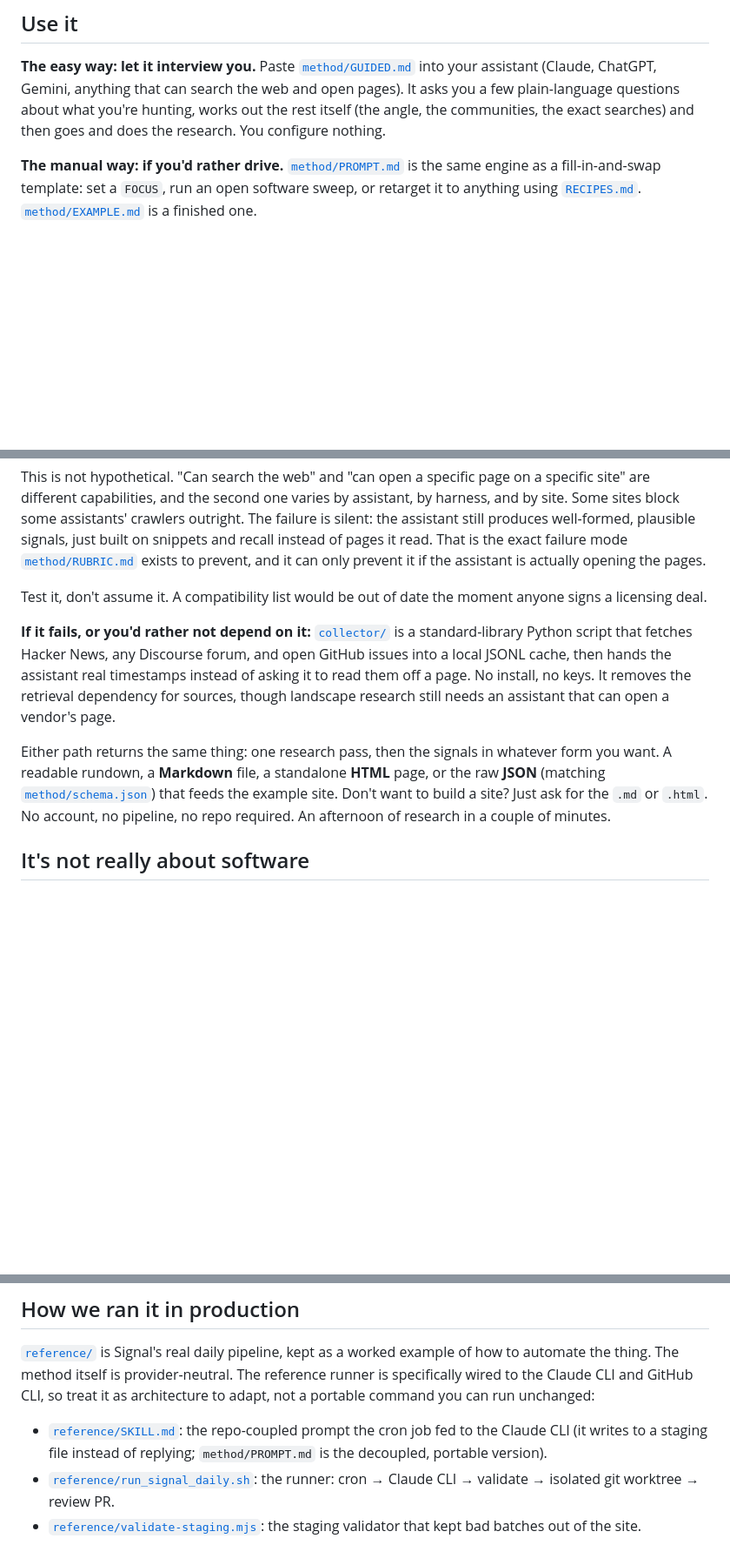
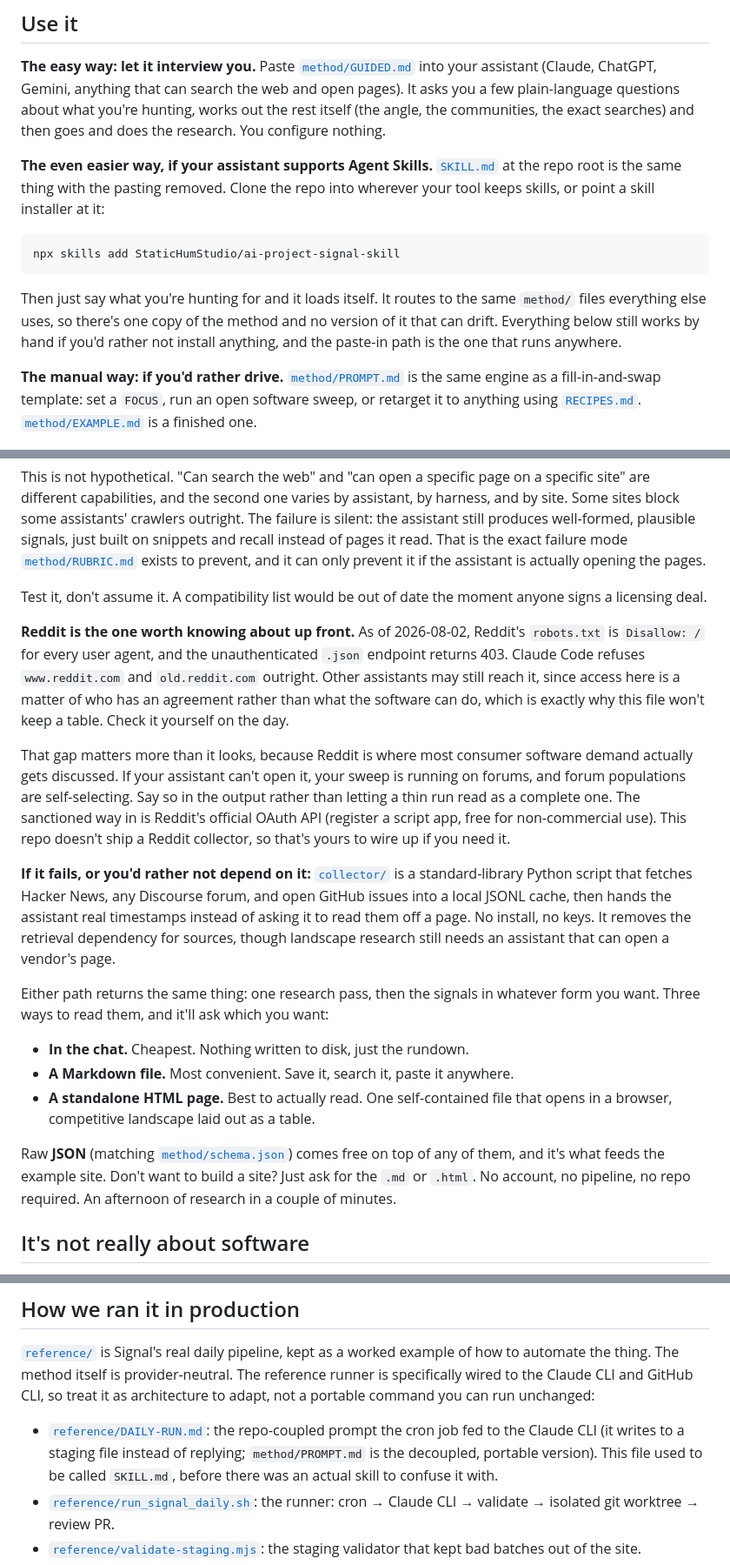
Before and after one commit to StaticHumStudio/ai-project-signal-skill, a Markdown page: README.md, 3 parts joined by grey strips. Shown at 87% size. Drawn GitHub-style; blank space fills up the shorter version.

````diff
--- a/README.md
+++ b/README.md
@@ -47,6 +47,21 @@ plain-language questions about what you're hunting, works out the rest itself
 (the angle, the communities, the exact searches) and then goes and does the
 research. You configure nothing.
 
+**The even easier way, if your assistant supports Agent Skills.**
+[`SKILL.md`](./SKILL.md) at the repo root is the same thing with the pasting
+removed. Clone the repo into wherever your tool keeps skills, or point a skill
+installer at it:
+
+```bash
+npx skills add StaticHumStudio/ai-project-signal-skill
+```
+
+Then just say what you're hunting for and it loads itself. It routes to the
+same `method/` files everything else uses, so there's one copy of the method
+and no version of it that can drift. Everything below still works by hand if
+you'd rather not install anything, and the paste-in path is the one that runs
+anywhere.
+
 **The manual way: if you'd rather drive.**
 [`method/PROMPT.md`](./method/PROMPT.md) is the same engine as a fill-in-and-swap
 template: set a `FOCUS`, run an open software sweep, or retarget it to anything
@@ -72,6 +87,21 @@ pages.
 Test it, don't assume it. A compatibility list would be out of date the moment
 anyone signs a licensing deal.
 
+**Reddit is the one worth knowing about up front.** As of 2026-08-02, Reddit's
+`robots.txt` is `Disallow: /` for every user agent, and the unauthenticated
+`.json` endpoint returns 403. Claude Code refuses `www.reddit.com` and
+`old.reddit.com` outright. Other assistants may still reach it, since access
+here is a matter of who has an agreement rather than what the software can do,
+which is exactly why this file won't keep a table. Check it yourself on the day.
+
+That gap matters more than it looks, because Reddit is where most consumer
+software demand actually gets discussed. If your assistant can't open it, your
+sweep is running on forums, and forum populations are self-selecting. Say so in
+the output rather than letting a thin run read as a complete one. The
+sanctioned way in is Reddit's official OAuth API (register a script app, free
+for non-commercial use). This repo doesn't ship a Reddit collector, so that's
+yours to wire up if you need it.
+
 **If it fails, or you'd rather not depend on it:**
 [`collector/`](./collector) is a standard-library Python script that fetches
 Hacker News, any Discourse forum, and open GitHub issues into a local JSONL
@@ -81,11 +111,17 @@ sources, though landscape research still needs an assistant that can open a
 vendor's page.
 
 Either path returns the same thing: one research pass, then the signals in
-whatever form you want. A readable rundown, a **Markdown** file, a standalone
-**HTML** page, or the raw **JSON** (matching
-[`method/schema.json`](./method/schema.json)) that feeds the example site. Don't
-want to build a site? Just ask for the `.md` or `.html`. No account, no
-pipeline, no repo required. An afternoon of research in a couple of minutes.
+whatever form you want. Three ways to read them, and it'll ask which you want:
+
+- **In the chat.** Cheapest. Nothing written to disk, just the rundown.
+- **A Markdown file.** Most convenient. Save it, search it, paste it anywhere.
+- **A standalone HTML page.** Best to actually read. One self-contained file
+  that opens in a browser, competitive landscape laid out as a table.
+
+Raw **JSON** (matching [`method/schema.json`](./method/schema.json)) comes free
+on top of any of them, and it's what feeds the example site. Don't want to build
+a site? Just ask for the `.md` or `.html`. No account, no pipeline, no repo
+required. An afternoon of research in a couple of minutes.
 
 ## It's not really about software
 
@@ -208,9 +244,11 @@ The reference runner is specifically wired to the Claude CLI and GitHub CLI,
 so treat it as architecture to adapt, not a portable command you can run
 unchanged:
 
-- [`reference/SKILL.md`](./reference/SKILL.md): the repo-coupled prompt the
-  cron job fed to the Claude CLI (it writes to a staging file instead of
-  replying; `method/PROMPT.md` is the decoupled, portable version).
+- [`reference/DAILY-RUN.md`](./reference/DAILY-RUN.md): the repo-coupled prompt
+  the cron job fed to the Claude CLI (it writes to a staging file instead of
+  replying; `method/PROMPT.md` is the decoupled, portable version). This file
+  used to be called `SKILL.md`, before there was an actual skill to confuse it
+  with.
 - [`reference/run_signal_daily.sh`](./reference/run_signal_daily.sh): the
   runner: cron → Claude CLI → validate → isolated git worktree → review PR.
 - [`reference/validate-staging.mjs`](./reference/validate-staging.mjs): the
````
Also changed, not shown: other parts of README.md (+4 -0 lines), collector/README.md (+22 -0 lines).
